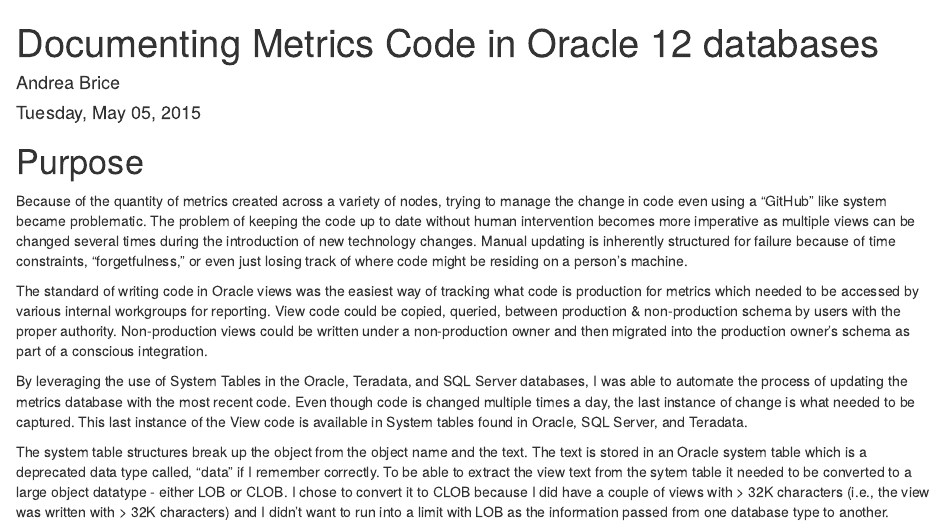
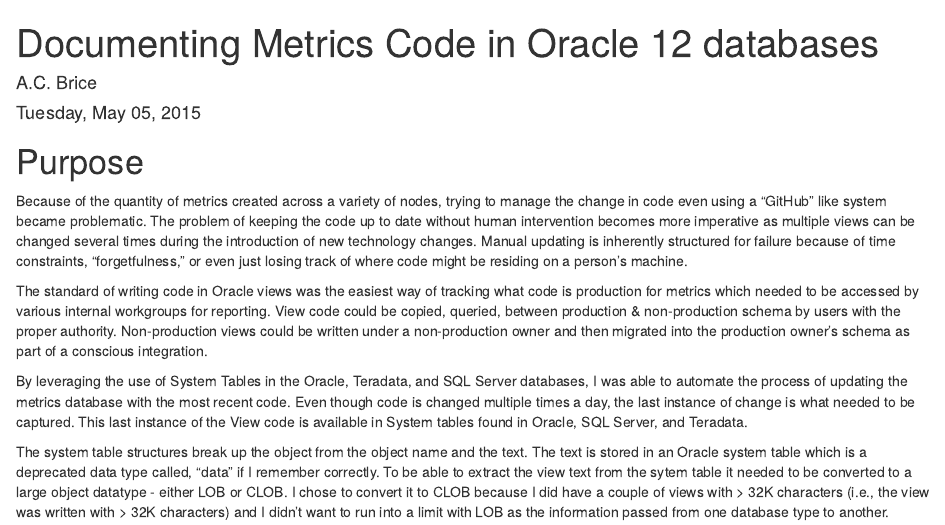
Before and after one commit to a-c-b/Portfolio, an R Markdown document (Documenting_Metric_Code.RMD): the page in a window 1100 px wide, from its top. Rendered offline with R 4.5, knitr and Pandoc, with nearby package versions; some code elsewhere in the file could not run offline.

Commit message:
Update Documenting_Metric_Code.RMD

```diff
--- a/Documenting_Metric_Code.RMD
+++ b/Documenting_Metric_Code.RMD
@@ -1,6 +1,6 @@
 ---
 title: "Documenting Metrics Code in Oracle 12 databases"
-author: "Andrea Brice"
+author: "A.C. Brice"
 date: "Tuesday, May 05, 2015"
 ---
 #  Purpose
```
